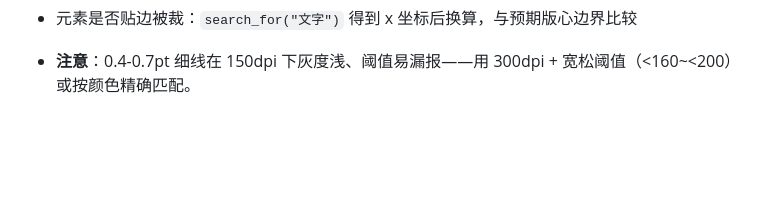
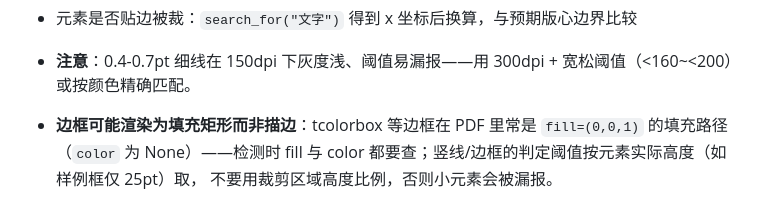
Before and after one commit to arglyzine/luogu2pdf, a Markdown page: AGENTS.md, the part around the change. GitHub-like rendering; blank space fills up the shorter version.

Commit message:
AGENTS 像素验证补充：边框可能为填充矩形（查 fill）、小元素阈值

```diff
--- a/AGENTS.md
+++ b/AGENTS.md
@@ -131,3 +131,7 @@ dark_rows = (np.array(Image.open("t.png").convert("L")) < 160).sum(axis=1)
 
 - **注意**：0.4-0.7pt 细线在 150dpi 下灰度浅、阈值易漏报——用 300dpi +
   宽松阈值（<160~<200）或按颜色精确匹配。
+- **边框可能渲染为填充矩形而非描边**：tcolorbox 等边框在 PDF 里常是
+  `fill=(0,0,1)` 的填充路径（`color` 为 None）——检测时 fill 与 color
+  都要查；竖线/边框的判定阈值按元素实际高度（如样例框仅 25pt）取，
+  不要用裁剪区域高度比例，否则小元素会被漏报。
```
